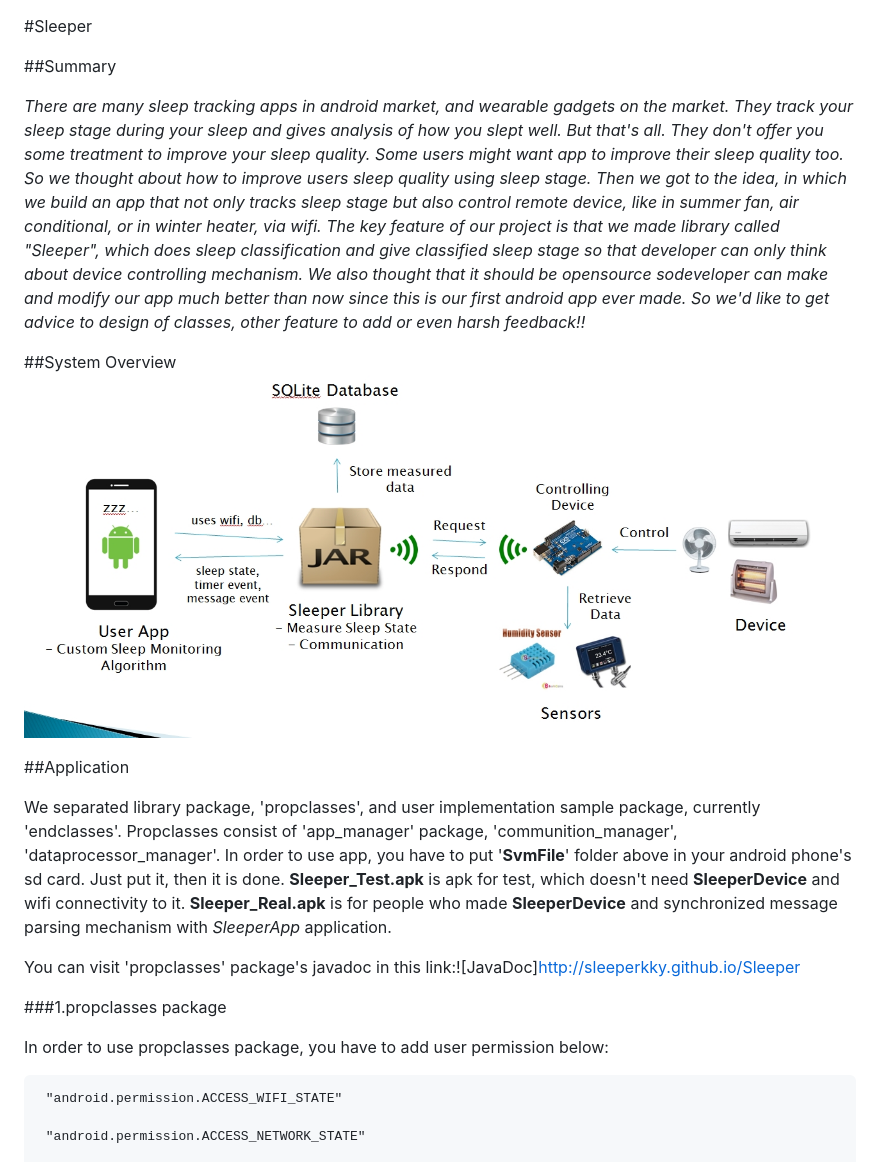
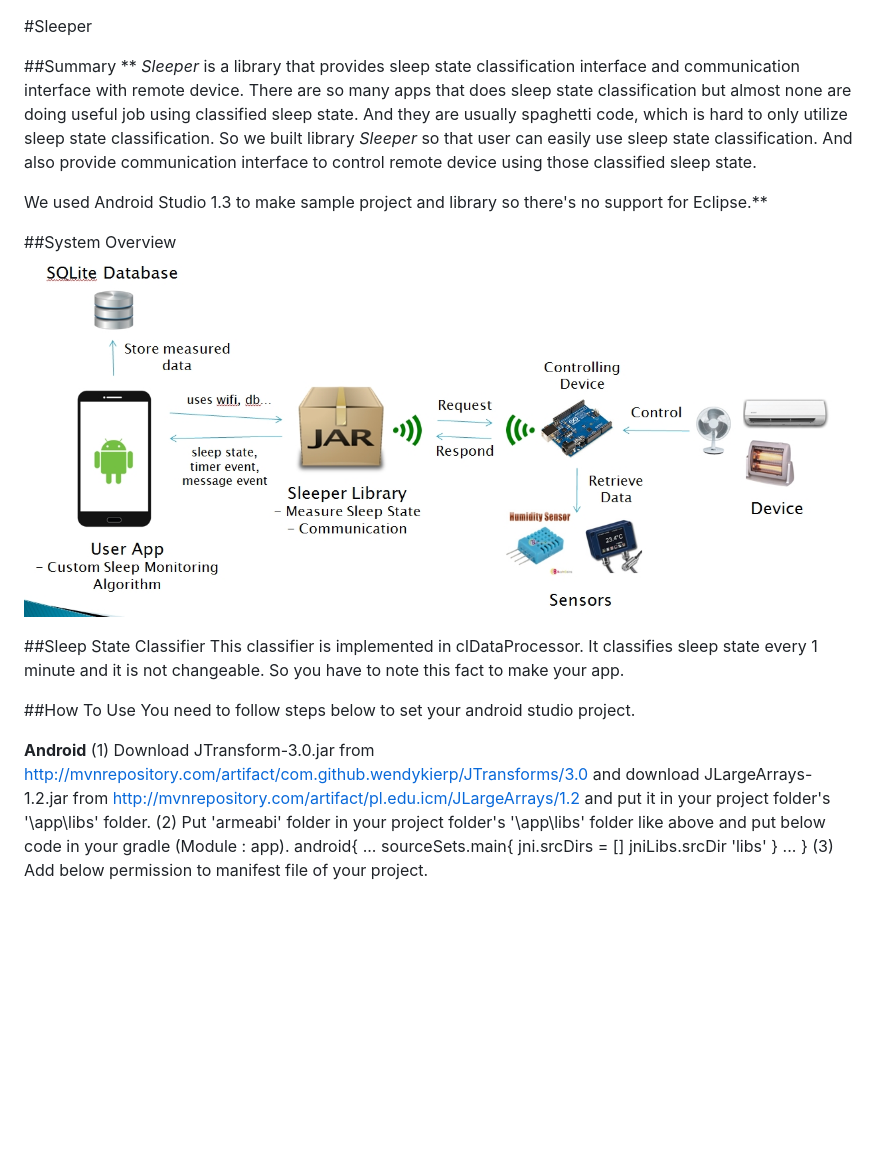
Before and after one commit to SleeperKKY/Sleeper, a Markdown page: README.MD, the part around the change printed below. Drawn GitHub-style; pictures changed too: README_IMG/SystemOverview.jpg; blank space fills up the shorter version.

```diff
--- a/README.MD
+++ b/README.MD
@@ -1,36 +1,38 @@
 #Sleeper
 
 ##Summary
+** *Sleeper* is a library that provides sleep state classification interface and communication interface with remote device.
+There are so many apps that does sleep state classification but almost none are doing useful job using classified sleep state.
+And they are usually spaghetti code, which is hard to only utilize sleep state classification. So we built library *Sleeper*
+so that user can easily use sleep state classification. And also provide communication interface to control remote device
+using those classified sleep state.
 
-*There are many sleep tracking apps in android market, and wearable gadgets on the market. They track your sleep stage during
-your sleep and gives analysis of how you slept well. But that's all. They don't offer you some treatment to improve your
-sleep quality. Some users might want app to improve their sleep quality too. So we thought about how to improve users sleep
-quality using sleep stage. Then we got to the idea, in which we build an app that not only tracks sleep stage but also control
-remote device, like in summer fan, air conditional, or in winter heater, via wifi. The key feature of our project is that we made
-library called "Sleeper", which does sleep classification and give classified sleep stage so that developer can only think about
-device controlling mechanism. We also thought that it should be opensource sodeveloper can make and modify our app much better than
-now since this is our first android app ever made. So we'd like to get advice to design of classes, other feature to add or even harsh feedback!!*
+We used Android Studio 1.3 to make sample project and library so there's no support for Eclipse.**
+
 
 ##System Overview
 ![System Overview](./README_IMG/SystemOverview.jpg)
 
-
-##Application
-
-We separated library package, 'propclasses', and user implementation sample package, currently 'endclasses'. Propclasses consist
-of 'app_manager' package, 'communition_manager', 'dataprocessor_manager'. In order to use app, you have to put '**SvmFile**'
-folder above in your android phone's sd card. Just put it, then it is done. **Sleeper_Test.apk** is apk for test, which doesn't need
-**SleeperDevice** and wifi connectivity to it. **Sleeper_Real.apk** is for people who made **SleeperDevice** and synchronized message
-parsing mechanism with *SleeperApp* application.
-
-You can visit 'propclasses' package's javadoc in this link:![JavaDoc]http://sleeperkky.github.io/Sleeper
-
-###1.propclasses package
-
-In order to use propclasses package, you have to add user permission below:
+##Sleep State Classifier
+ This classifier is implemented in clDataProcessor. It classifies sleep state every 1 minute and it is not changeable. So you have to
+ note this fact to make your app.
 
 
-     "android.permission.ACCESS_WIFI_STATE"
+##How To Use
+ You need to follow steps below to set your android studio project.
 
-     "android.permission.ACCESS_NETWORK_STATE"
+ **Android**
+ (1) Download JTransform-3.0.jar from http://mvnrepository.com/artifact/com.github.wendykierp/JTransforms/3.0 and
+    download JLargeArrays-1.2.jar from http://mvnrepository.com/artifact/pl.edu.icm/JLargeArrays/1.2 and put it in your project folder's
+	'\app\libs' folder.
+ (2) Put 'armeabi' folder in your project folder's '\app\libs' folder like above and put below code in your gradle (Module : app).
+	    android{
+		      ...
+            sourceSets.main{
+                jni.srcDirs = []
+                jniLibs.srcDir 'libs'
+            }
+		    ...
+	    }
+ (3) Add below permission to manifest file of your project.
 
```
Also changed, not shown: other parts of README.MD (+46 -98 lines).
